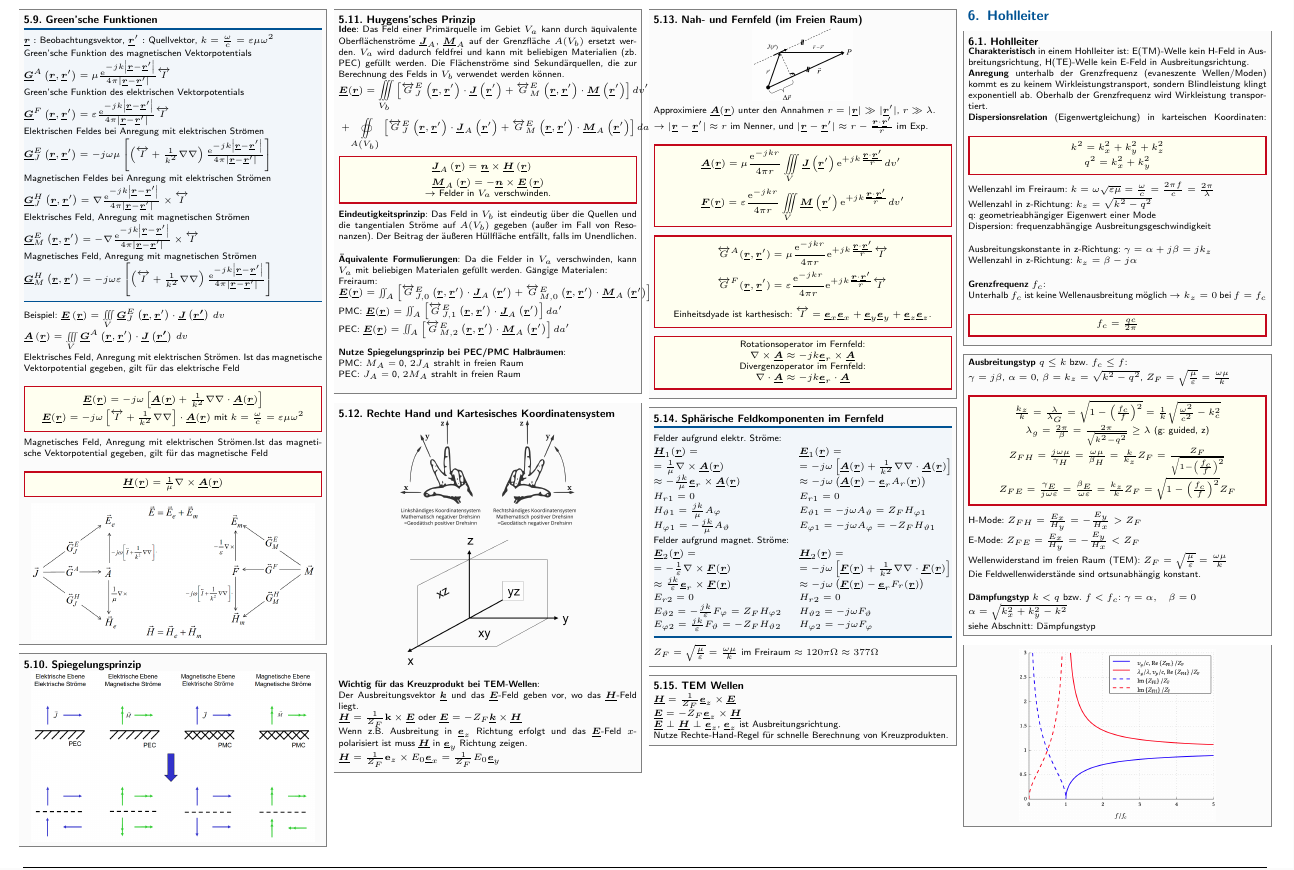
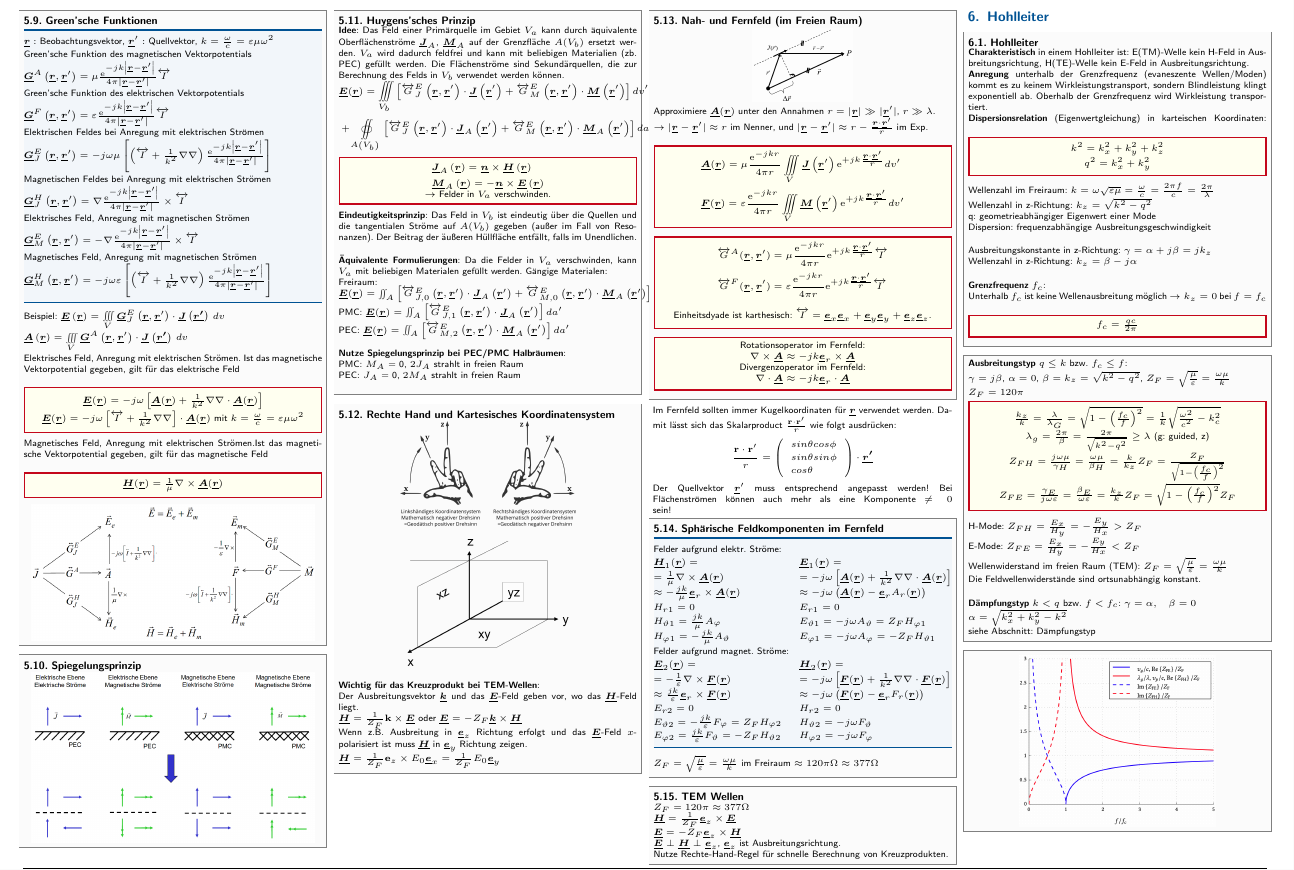
Before and after one commit to latex4ei/Technische_Felder_und_Wellen, a LaTeX document (TFW.tex): part of page 6 of 10, cut so that both start at the same text. Compiled offline with pdfLaTeX.

Commit message:
Added tips for far field computation

```diff
--- a/TFW.tex
+++ b/TFW.tex
@@ -1349,7 +1349,19 @@ $\vec{H} = \frac{1}{Z_F} \mathbf{e}_z \times E_0\vec{e}_x =\frac{1}{Z_F} E_0 \ve
 		$\nabla \cdot \vec{A} \approx -jk \vec{e}_r \cdot \vec{A}$\\
 	\end{emphbox}
 \end{sectionbox}
-
+Im Fernfeld sollten immer Kugelkoordinaten für $\vec{r}$ verwendet werden. Damit lässt sich das Skalarproduct $\frac{\mathbf{r}\cdot\mathbf{r'}}{r}$ wie folgt ausdrücken:
+$$
+\frac{\mathbf{r}\cdot \mathbf{r}'}{r} =
+\left(
+\begin{array}{l}
+sin \theta cos\phi \\
+sin \theta sin \phi\\
+cos\theta
+\end{array}
+\right)
+\cdot \vec{r'}
+$$
+Der Quellvektor $\vec{r}'$ muss entsprechend angepasst werden! Bei Flächenströmen können auch mehr als eine Komponente $\neq 0$ sein!
 \begin{sectionbox}
 	\subsection{Sphärische Feldkomponenten im Fernfeld}
 	\begin{tablebox}{@{\hspace{0mm}}l@{\extracolsep\fill}l@{\hspace{0mm}\extracolsep\fill}}
@@ -1374,6 +1386,7 @@ $\vec{H} = \frac{1}{Z_F} \mathbf{e}_z \times E_0\vec{e}_x =\frac{1}{Z_F} E_0 \ve
 
 \begin{sectionbox}
 	\subsection{TEM Wellen}
+	$Z_F = 120\pi \approx 377 \Omega$\\
 	$\vec{H} = \frac{1}{Z_F} \vec{e}_z \times \vec{E}$\\
 	$\vec{E} = -Z_F \vec{e}_z \times \vec{H}$\\
 	$\vec{E} \perp \vec{H} \perp \vec{e}_z$, $\vec{e}_z$ ist Ausbreitungsrichtung.\\
@@ -1410,7 +1423,7 @@ $\vec{H} = \frac{1}{Z_F} \mathbf{e}_z \times E_0\vec{e}_x =\frac{1}{Z_F} E_0 \ve
 \begin{sectionbox}
 	\textbf{Ausbreitungstyp} $q\leq k$ bzw. $f_c \leq f$:\\
 	$\gamma = j\beta$, $\alpha=0$, $\beta = k_z = \sqrt{k^2 - q^2}$, $Z_F = \sqrt{\frac{\mu}{\varepsilon}} = \frac{\omega\mu}{k}$\\
-
+	$Z_F = 120\pi$
 	% Ausbreitungseigenschaften:
 	\begin{emphbox}
 		$\frac{k_z}{k} = \frac{\lambda}{\lambda_G} = \sqrt{1- \left(\frac{f_c}{f}\right)^2}=\frac{1}{k}\sqrt{\frac{\omega^{2}}{c^{2}}-k_{c}^{2}}$\\
```
